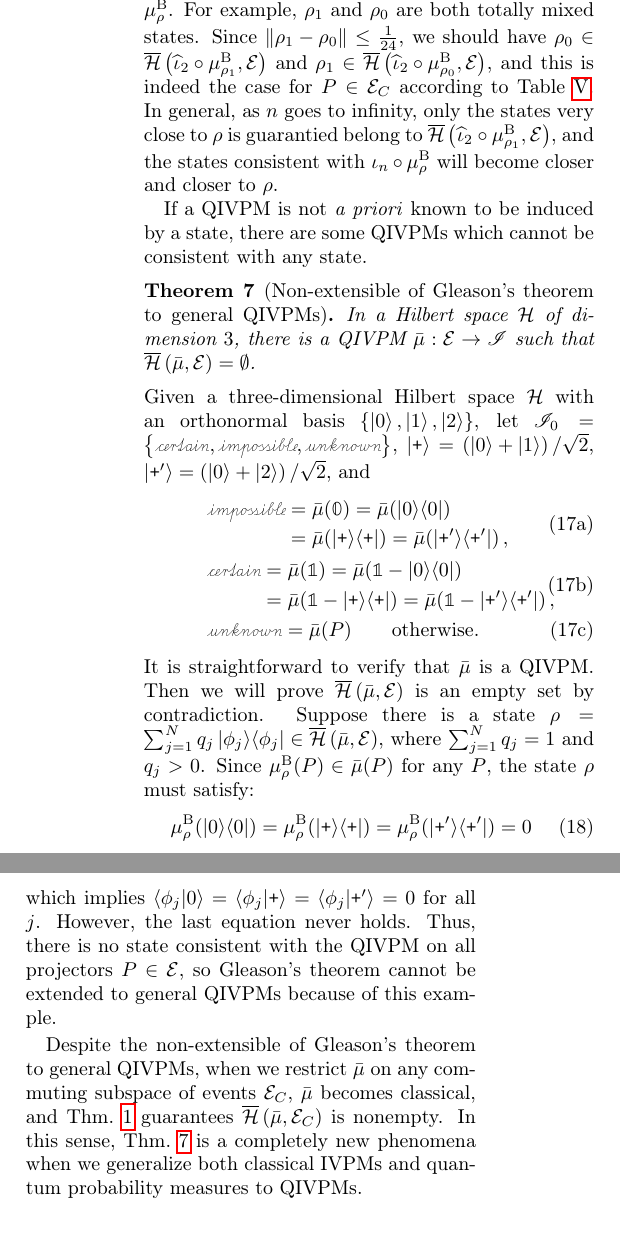
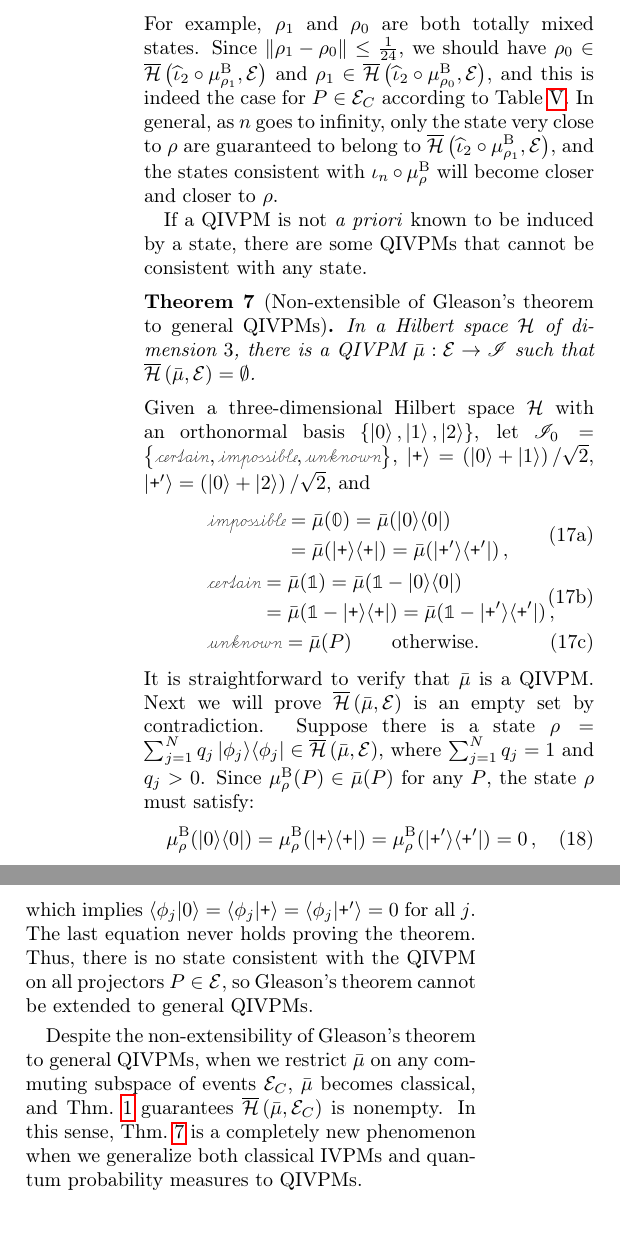
Before and after one commit to yuttai/Contextuality-and-Nonlocality-in-Discrete-Quantum-Theory, a LaTeX paper (prop_letter.tex): two parts of the columns of page 10 of 12, joined at a grey line, cut at the place of the change. Compiled offline with pdfLaTeX.

Commit message:
prop_letter.tex \section{Gleason} Updating...

```diff
--- a/prop_letter.tex
+++ b/prop_letter.tex
@@ -1153,3 +1157,5 @@ $\epsilon$ is denoted by $B_{\epsilon}\left(\rho\right)=\set{\rho'}{\left\Vert \
+$\rho'$ is bounded by $\frac{1}{12n}$, then $\rho'$ is consistent
+with $\iota_{n}\circ\mu_{\rho}^{\mathrm{B}}$.
 
 \begin{thm}[Finite-precision Extension of Gleason's theorem for the
 Born QIVPMs~\citep{HOSTunpublished}]In a Hilbert space $\Hilb$
@@ -1165,17 +1168,15 @@ $\left\Vert \rho-\rho'\right\Vert $, must be bounded by $1/n$. Reversely,
-if the distance between $\rho$ and $\rho'$ is bounded by $\frac{1}{12n}$,
-then $\rho'$ is consistent with $\iota_{n}\circ\mu_{\rho}^{\mathrm{B}}$.
-For example, $\rho_{1}$ and $\rho_{0}$ are both totally mixed states.
-Since $\left\Vert \rho_{1}-\rho_{0}\right\Vert \le\frac{1}{24}$,
+\noindent For example, $\rho_{1}$ and $\rho_{0}$ are both totally
+mixed states. Since $\left\Vert \rho_{1}-\rho_{0}\right\Vert \le\frac{1}{24}$,
 we should have $\rho_{0}\in\coreBorn\left(\widehat{\iota}_{2}\circ\mu_{\rho_{1}}^{\mathrm{B}},\events\right)$
 and $\rho_{1}\in\coreBorn\left(\widehat{\iota}_{2}\circ\mu_{\rho_{0}}^{\mathrm{B}},\events\right)$,
 and this is indeed the case for $P\in\events_{C}$ according to Table~\ref{tab:Compute-the-QIVPM}.
-In general, as $n$ goes to infinity, only the states very close to
-$\rho$ is guarantied belong to $\coreBorn\left(\widehat{\iota}_{2}\circ\mu_{\rho_{1}}^{\mathrm{B}},\events\right)$,
+In general, as $n$ goes to infinity, only the state very close to
+$\rho$ are guaranteed to belong to $\coreBorn\left(\widehat{\iota}_{2}\circ\mu_{\rho_{1}}^{\mathrm{B}},\events\right)$,
 and the states consistent with $\iota_{n}\circ\mu_{\rho}^{\mathrm{B}}$
 will become closer and closer to $\rho$.
 
 If a QIVPM is not \emph{a priori} known to be induced by a state,
-there are some QIVPMs which cannot be consistent with any state.
+there are some QIVPMs that cannot be consistent with any state.
 
 \begin{thm}[Non-extensible of Gleason's theorem to general QIVPMs]\label{thm:Non-extensible-of-Gleason's}In
 a Hilbert space $\Hilb$ of dimension $3$, there is a QIVPM~$\bar{\mu}:\events\rightarrow\mathscr{I}$
@@ -1197,25 +1198,24 @@ $\ket{\ps'}=\left(\ket{0}+\ket{2}\right)/\sqrt{2}$, and \begin{subequations}
  &  & \unknown=\bar{\mu}(P)\qquad\textrm{otherwise.}
 \end{eqnarray}
 \end{subequations} It is straightforward to verify that $\bar{\mu}$
-is a QIVPM. Then we will prove $\coreBorn\left(\bar{\mu},\events\right)$
+is a QIVPM. Next we will prove $\coreBorn\left(\bar{\mu},\events\right)$
 is an empty set by contradiction. Suppose there is a state $\rho=\sum_{j=1}^{N}q_{j}\proj{\phi_{j}}\in\coreBorn\left(\bar{\mu},\events\right)$,
 where $\sum_{j=1}^{N}q_{j}=1$ and $q_{j}>0$. Since $\mu_{\rho}^{\mathrm{B}}(P)\in\bar{\mu}(P)$
 for any~$P$, the state~$\rho$ must satisfy:
 \begin{equation}
-\mu_{\rho}^{\mathrm{B}}(\proj{0})=\mu_{\rho}^{\mathrm{B}}(\proj{\ps})=\mu_{\rho}^{\mathrm{B}}(\proj{\ps'})=0
+\mu_{\rho}^{\mathrm{B}}(\proj{0})=\mu_{\rho}^{\mathrm{B}}(\proj{\ps})=\mu_{\rho}^{\mathrm{B}}(\proj{\ps'})=0\,,
 \end{equation}
 which implies $\ip{\phi_{j}}{0}=\ip{\phi_{j}}{\ps}=\ip{\phi_{j}}{\ps'}=0$
-for all $j$. However, the last equation never holds. Thus, there
-is no state consistent with the QIVPM on all projectors~$P\in\events$,
-so Gleason's theorem cannot be extended to general QIVPMs because
-of this example.
+for all $j$. The last equation never holds proving the theorem. Thus,
+there is no state consistent with the QIVPM on all projectors~$P\in\events$,
+so Gleason's theorem cannot be extended to general QIVPMs.
 
-Despite the non-extensible of Gleason's theorem to general QIVPMs,
+Despite the non-extensibility of Gleason's theorem to general QIVPMs,
 when we restrict $\bar{\mu}$ on any commuting subspace of events~$\events_{C}$,
 $\bar{\mu}$ becomes classical, and Thm.~\ref{thm:Shapley} guarantees
 $\coreBorn\left(\bar{\mu},\events_{C}\right)$ is nonempty. In this
 sense, Thm.~\ref{thm:Non-extensible-of-Gleason's} is a completely
-new phenomena when we generalize both classical IVPMs and quantum
+new phenomenon when we generalize both classical IVPMs and quantum
 probability measures to QIVPMs.
 
 %%%%%%%%%%%%%%%%%%%%%%%%%%%%%%%%%%%%%%%%%%%%%%%%%%%%%%%%%%%%%%%%%%%
```
Also changed, not shown: prop_letter.tex (27 more changed lines), 1 other file.
